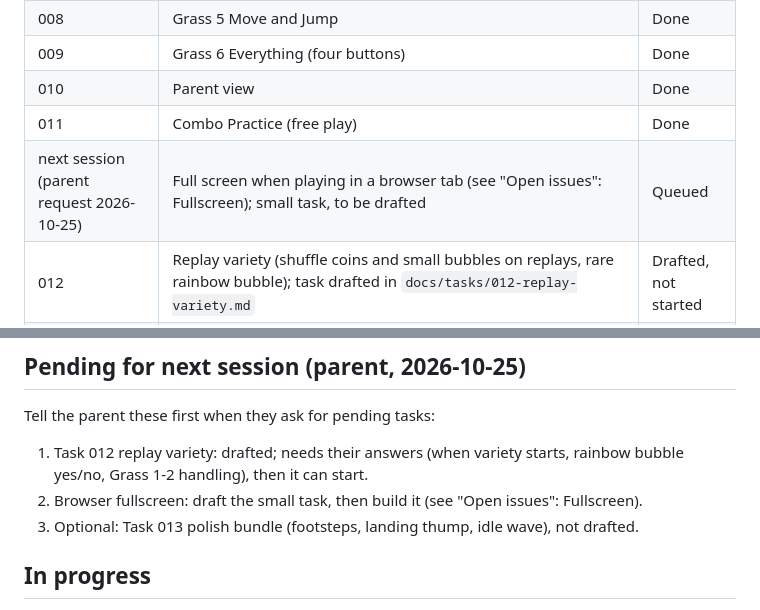
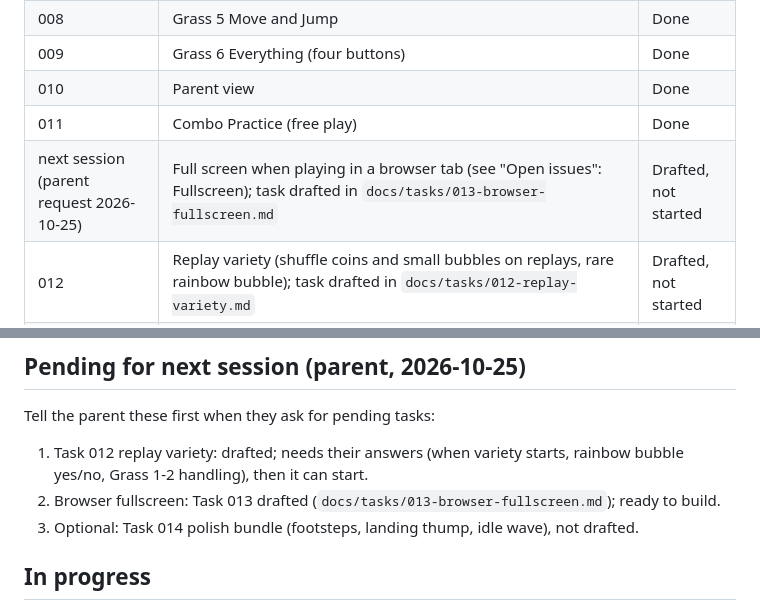
Before and after one commit to ajayc07/games, a Markdown page: docs/PROGRESS.md, 2 parts joined by grey strips. GitHub-like rendering.

Commit message:
docs: draft task 013 browser fullscreen

```diff
--- a/docs/PROGRESS.md
+++ b/docs/PROGRESS.md
@@ -25,15 +25,15 @@ Everything through Task 011 and the docs trim is pushed to `origin/main`.
 | 009 | Grass 6 Everything (four buttons) | Done |
 | 010 | Parent view | Done |
 | 011 | Combo Practice (free play) | Done |
-| next session (parent request 2026-10-25) | Full screen when playing in a browser tab (see "Open issues": Fullscreen); small task, to be drafted | Queued |
+| next session (parent request 2026-10-25) | Full screen when playing in a browser tab (see "Open issues": Fullscreen); task drafted in `docs/tasks/013-browser-fullscreen.md` | Drafted, not started |
 | 012 | Replay variety (shuffle coins and small bubbles on replays, rare rainbow bubble); task drafted in `docs/tasks/012-replay-variety.md` | Drafted, not started |
 | post-plan (nothing starts without the parent's say-so) | Tablet test of Grass 5-6, parent view and Practice (basic pass worked 2026-10-25); unique per-colour traits, endless free-play level, surprise map dot, polish bundle (footsteps, landing thump, idle wave), left/right target mode, gentle auto-difficulty, weather skins (docs/IDEAS.md); git-history rewrite; more worlds (Cave, Sky, Castle) | Open |
 
 ## Pending for next session (parent, 2026-10-25)
 Tell the parent these first when they ask for pending tasks:
 1. Task 012 replay variety: drafted; needs their answers (when variety starts, rainbow bubble yes/no, Grass 1-2 handling), then it can start.
-2. Browser fullscreen: draft the small task, then build it (see "Open issues": Fullscreen).
-3. Optional: Task 013 polish bundle (footsteps, landing thump, idle wave), not drafted.
+2. Browser fullscreen: Task 013 drafted (`docs/tasks/013-browser-fullscreen.md`); ready to build.
+3. Optional: Task 014 polish bundle (footsteps, landing thump, idle wave), not drafted.
 
 ## In progress
 _(nothing; Task 012 is drafted and waits for the parent's go-ahead and answers to its three open questions: when variety starts, rainbow bubble yes/no, Grass 1-2 handling)_
```
Also changed, not shown: docs/tasks/013-browser-fullscreen.md (added, +58 -0 lines).
